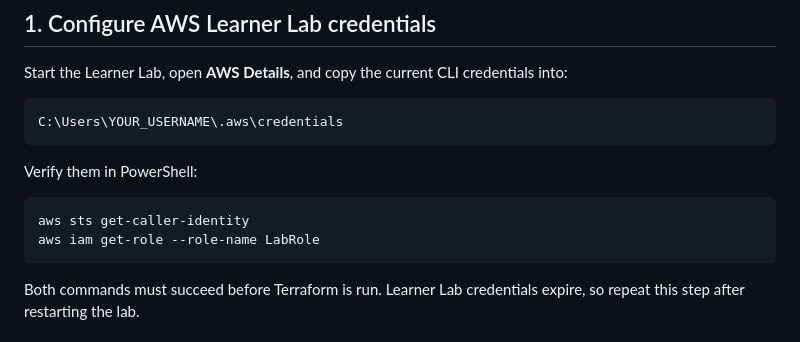
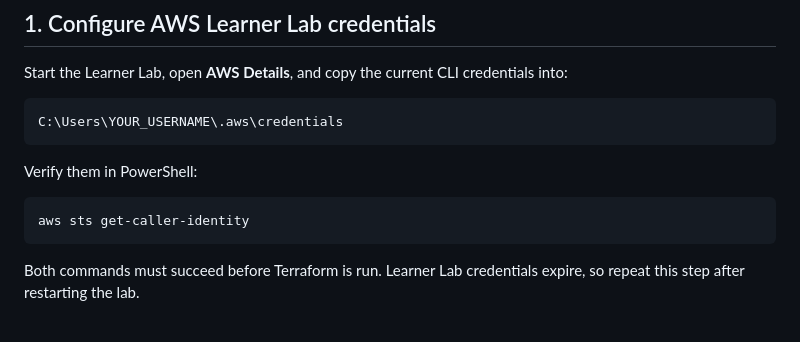
Before and after one commit to Yash-1241/currency-rate-capstone, a Markdown page: README.md, the part around the change. Rendered like a GitHub page.

Commit message:
Update README to simplify role verification steps
Remove unnecessary command for role verification

````diff
--- a/README.md
+++ b/README.md
@@ -79,7 +79,6 @@ Verify them in PowerShell:
 
 ```powershell
 aws sts get-caller-identity
-aws iam get-role --role-name LabRole
 ```
 
 Both commands must succeed before Terraform is run. Learner Lab credentials expire, so repeat this step after restarting the lab.
````
